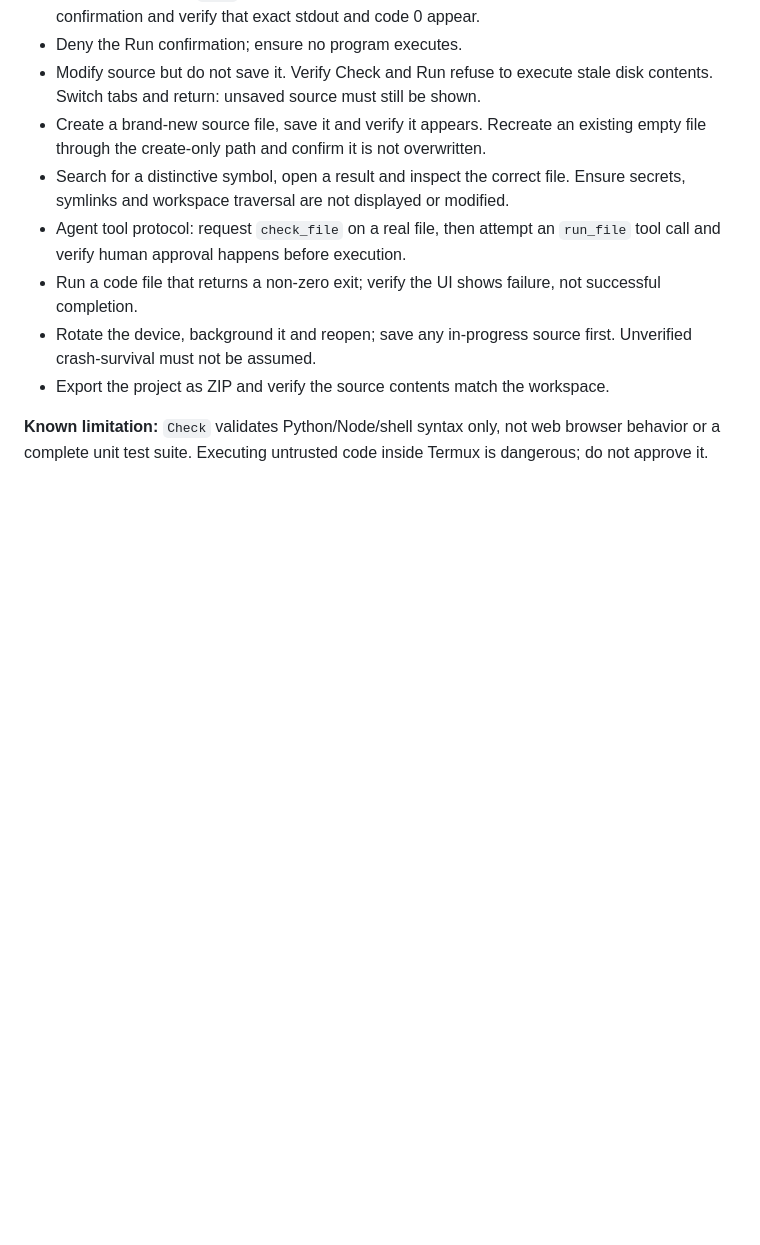
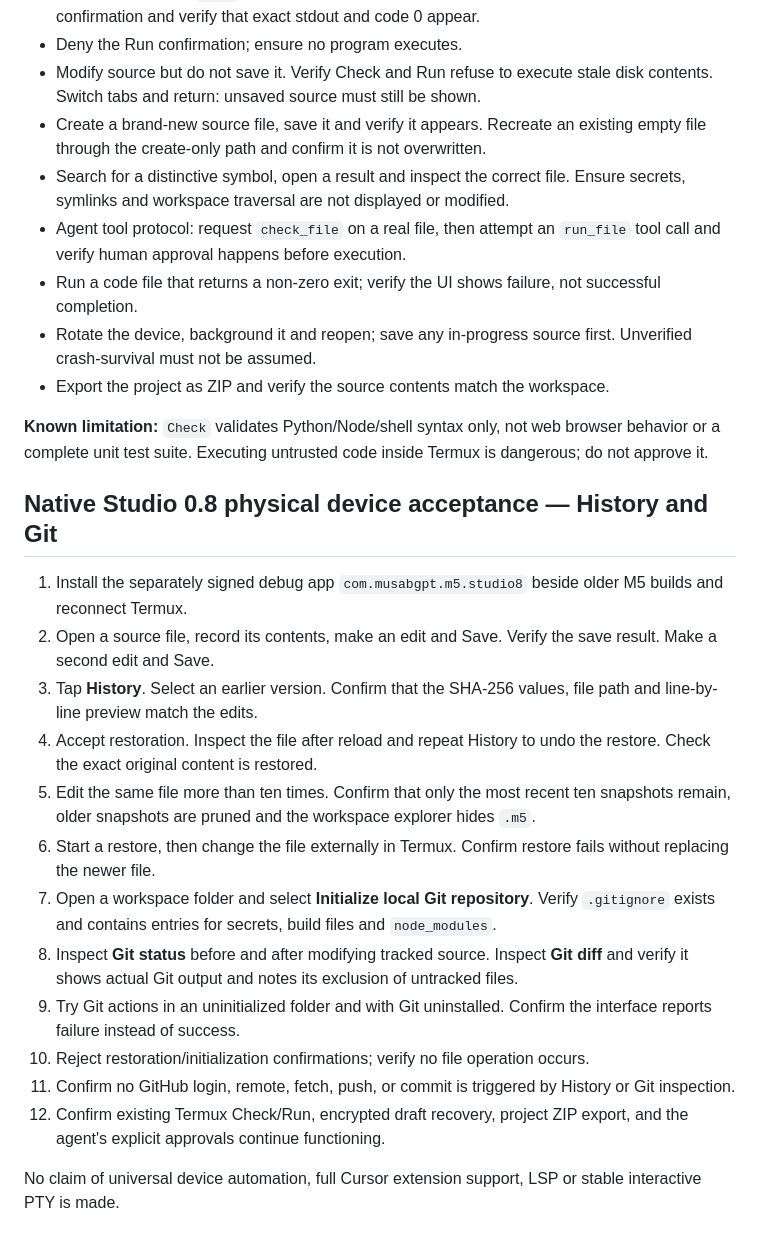
Before and after one commit to Musabgpt/M5, a Markdown page: docs/PHONE_ACCEPTANCE.md, the part around the change. Drawn GitHub-style; blank space fills up the shorter version.

Commit message:
docs(v0.8): document reversible checkpoints, local Git scope and real-device acceptance

```diff
--- a/docs/PHONE_ACCEPTANCE.md
+++ b/docs/PHONE_ACCEPTANCE.md
@@ -57,3 +57,21 @@ Service reference: https://developer.android.com/reference/android/accessibility
 - Export the project as ZIP and verify the source contents match the workspace.
 
 **Known limitation:** `Check` validates Python/Node/shell syntax only, not web browser behavior or a complete unit test suite. Executing untrusted code inside Termux is dangerous; do not approve it.
+
+
+## Native Studio 0.8 physical device acceptance — History and Git
+
+1. Install the separately signed debug app `com.musabgpt.m5.studio8` beside older M5 builds and reconnect Termux.
+2. Open a source file, record its contents, make an edit and Save. Verify the save result. Make a second edit and Save.
+3. Tap **History**. Select an earlier version. Confirm that the SHA-256 values, file path and line-by-line preview match the edits.
+4. Accept restoration. Inspect the file after reload and repeat History to undo the restore. Check the exact original content is restored.
+5. Edit the same file more than ten times. Confirm that only the most recent ten snapshots remain, older snapshots are pruned and the workspace explorer hides `.m5`.
+6. Start a restore, then change the file externally in Termux. Confirm restore fails without replacing the newer file.
+7. Open a workspace folder and select **Initialize local Git repository**. Verify `.gitignore` exists and contains entries for secrets, build files and `node_modules`.
+8. Inspect **Git status** before and after modifying tracked source. Inspect **Git diff** and verify it shows actual Git output and notes its exclusion of untracked files.
+9. Try Git actions in an uninitialized folder and with Git uninstalled. Confirm the interface reports failure instead of success.
+10. Reject restoration/initialization confirmations; verify no file operation occurs.
+11. Confirm no GitHub login, remote, fetch, push, or commit is triggered by History or Git inspection.
+12. Confirm existing Termux Check/Run, encrypted draft recovery, project ZIP export, and the agent's explicit approvals continue functioning.
+
+No claim of universal device automation, full Cursor extension support, LSP or stable interactive PTY is made.
```
Also changed, not shown: README.md (+13 -0 lines).
